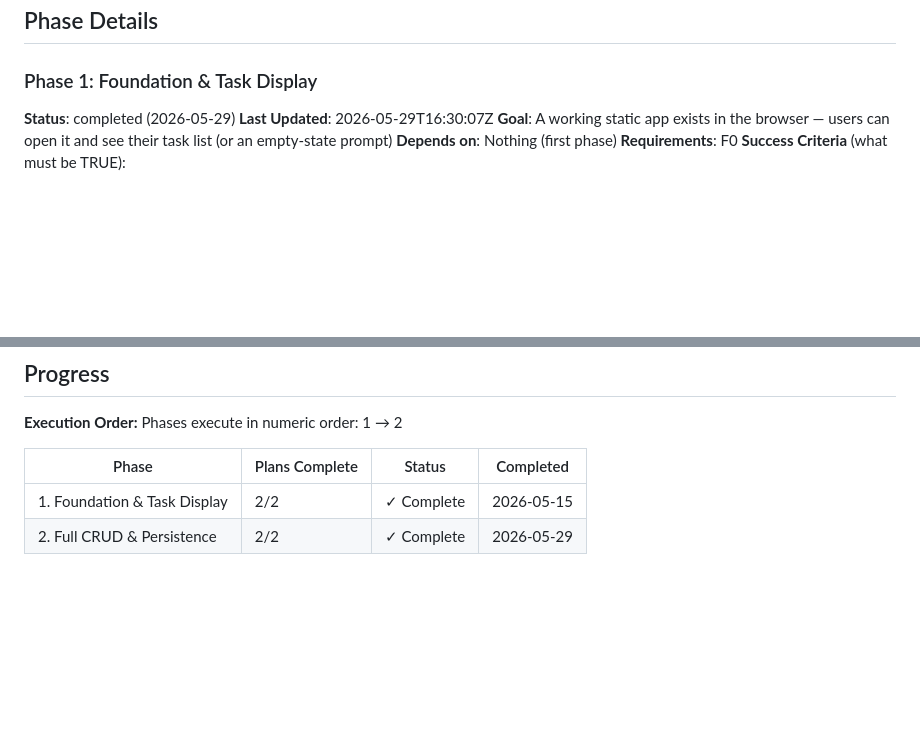
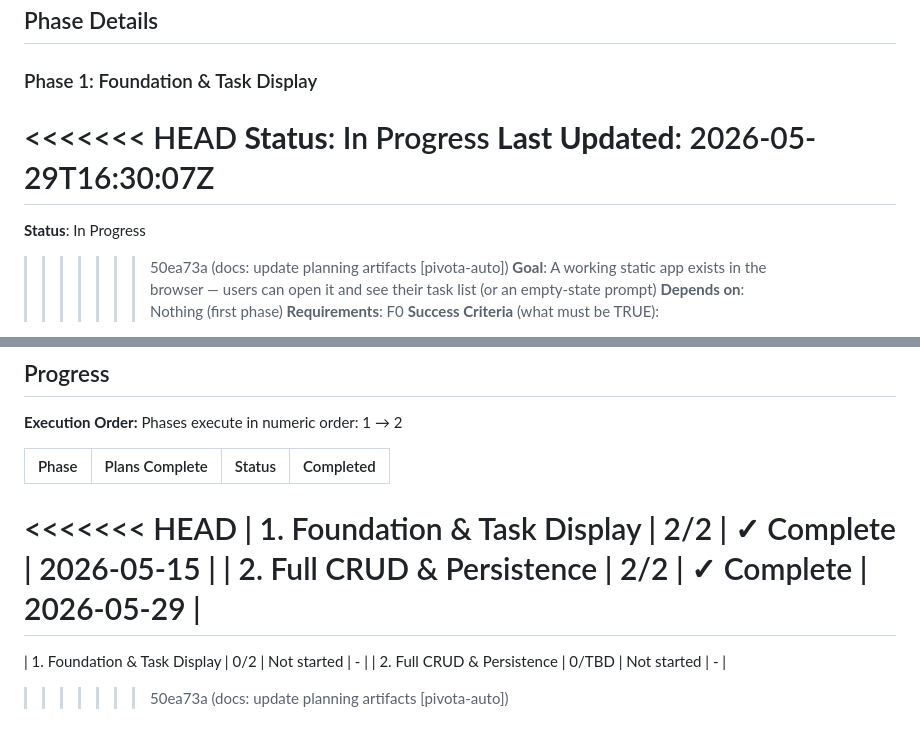
Before and after one commit to syedaun-techsur/test6, a Markdown page: .planning/ROADMAP.md, 2 parts joined by grey strips. Rendered like a GitHub page; blank space fills up the shorter version.

Commit message:
docs: update planning artifacts [pivota-auto]

```diff
--- a/.planning/ROADMAP.md
+++ b/.planning/ROADMAP.md
@@ -18,8 +18,12 @@ Decimal phases appear between their surrounding integers in numeric order.
 ## Phase Details
 
 ### Phase 1: Foundation & Task Display
-**Status**: completed (2026-05-29)
+<<<<<<< HEAD
+**Status**: In Progress
 **Last Updated**: 2026-05-29T16:30:07Z
+=======
+**Status**: In Progress
+>>>>>>> 50ea73a (docs: update planning artifacts [pivota-auto])
 **Goal**: A working static app exists in the browser — users can open it and see their task list (or an empty-state prompt)
 **Depends on**: Nothing (first phase)
 **Requirements**: F0
@@ -59,5 +63,10 @@ Phases execute in numeric order: 1 → 2
 
 | Phase | Plans Complete | Status | Completed |
 |-------|----------------|--------|-----------|
+<<<<<<< HEAD
 | 1. Foundation & Task Display | 2/2 | ✓ Complete | 2026-05-15 |
 | 2. Full CRUD & Persistence | 2/2 | ✓ Complete | 2026-05-29 |
+=======
+| 1. Foundation & Task Display | 0/2 | Not started | - |
+| 2. Full CRUD & Persistence | 0/TBD | Not started | - |
+>>>>>>> 50ea73a (docs: update planning artifacts [pivota-auto])
```
